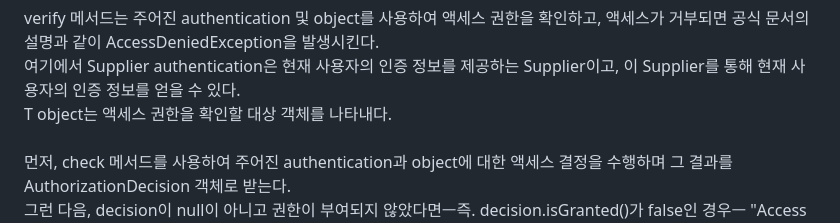
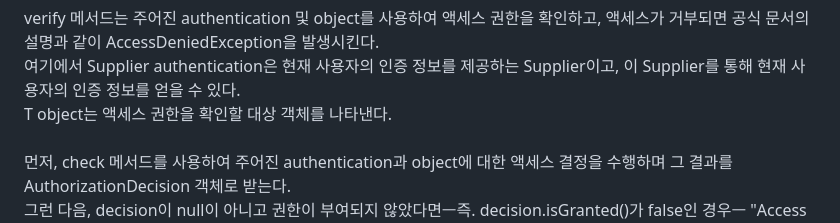
Before and after one commit to HorsepowerJoe/taco-cloud, a Markdown page: README.md, the part around the change. GitHub-like rendering.

```diff
--- a/README.md
+++ b/README.md
@@ -94,7 +94,7 @@ public interface AuthorizationManager<T> {
 <br />
 verify 메서드는 주어진 authentication 및 object를 사용하여 액세스 권한을 확인하고, 액세스가 거부되면 공식 문서의 설명과 같이 AccessDeniedException을 발생시킨다. <br />
 여기에서 Supplier<Authentication> authentication은 현재 사용자의 인증 정보를 제공하는 Supplier이고, 이 Supplier를 통해 현재 사용자의 인증 정보를 얻을 수 있다. <br />
-T object는 액세스 권한을 확인할 대상 객체를 나타내다.<br />
+T object는 액세스 권한을 확인할 대상 객체를 나타낸다.<br />
 <br />
 
 먼저, check 메서드를 사용하여 주어진 authentication과 object에 대한 액세스 결정을 수행하며 그 결과를 AuthorizationDecision 객체로 받는다.<br />
```
